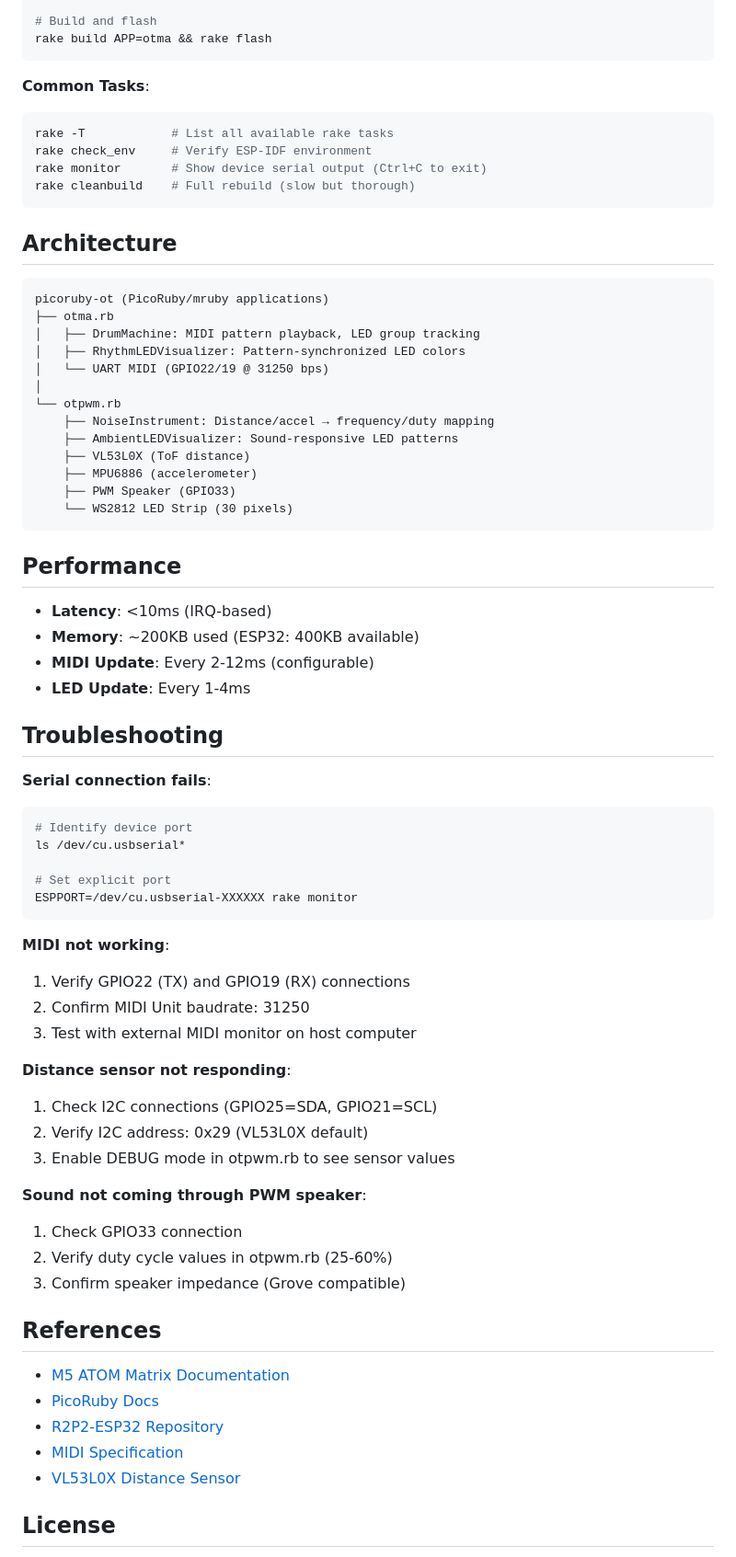
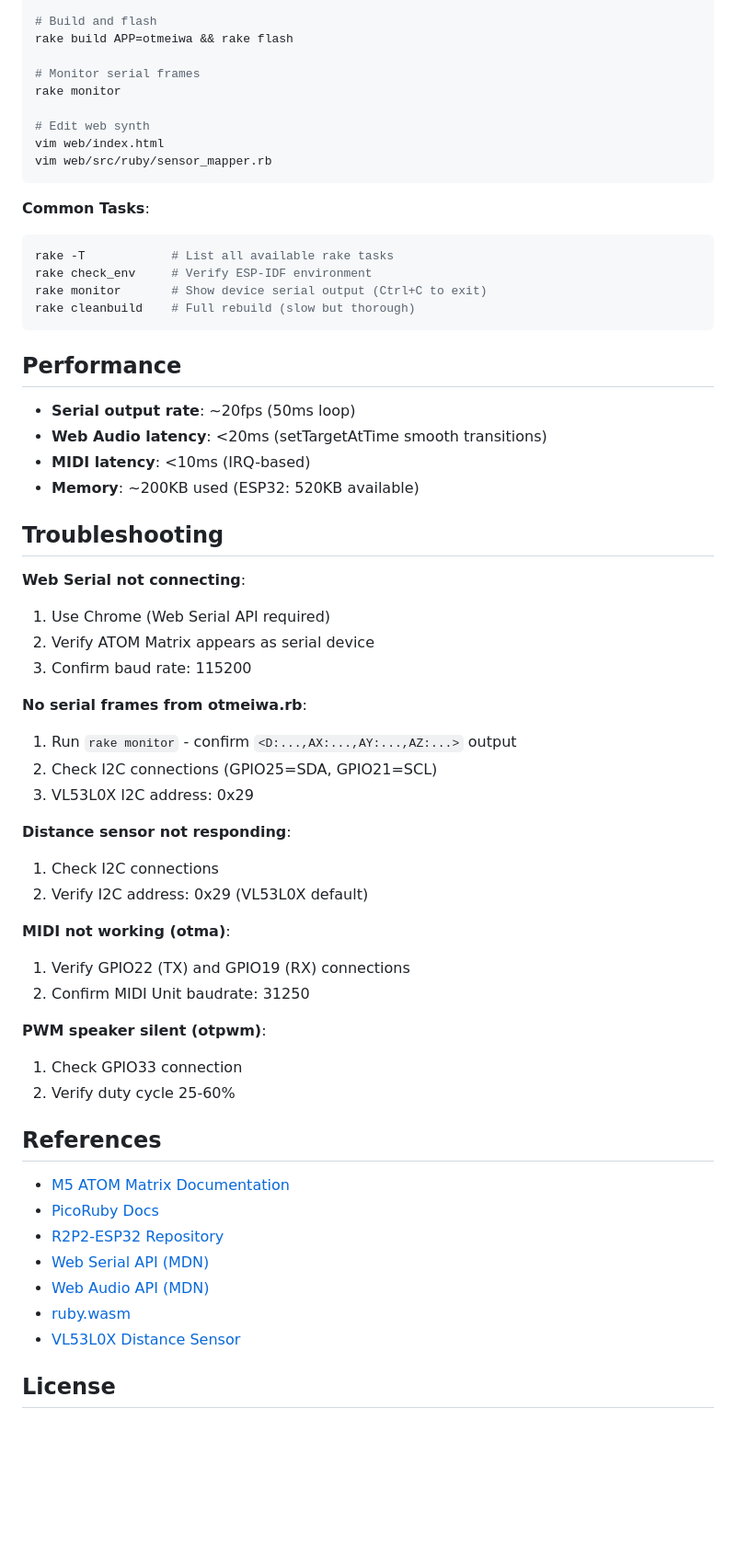
Before and after one commit to bash0C7/picoruby-ot, a Markdown page: README.md, the part around one of its changes. Shown at 92% size. GitHub-like rendering; blank space fills up the shorter version.

````diff
--- a/README.md
+++ b/README.md
@@ -150,6 +221,13 @@ vim src_components/R2P2-ESP32/storage/home/otpwm.rb
 
 # Build and flash
-rake build APP=otma && rake flash
+rake build APP=otmeiwa && rake flash
+
+# Monitor serial frames
+rake monitor
+
+# Edit web synth
+vim web/index.html
+vim web/src/ruby/sensor_mapper.rb
 ```
 
 **Common Tasks**:
@@ -160,63 +238,45 @@ rake monitor       # Show device serial output (Ctrl+C to exit)
 rake cleanbuild    # Full rebuild (slow but thorough)
 ```
 
-## Architecture
-
-```
-picoruby-ot (PicoRuby/mruby applications)
-├── otma.rb
-│   ├── DrumMachine: MIDI pattern playback, LED group tracking
-│   ├── RhythmLEDVisualizer: Pattern-synchronized LED colors
-│   └── UART MIDI (GPIO22/19 @ 31250 bps)
-│
-└── otpwm.rb
-    ├── NoiseInstrument: Distance/accel → frequency/duty mapping
-    ├── AmbientLEDVisualizer: Sound-responsive LED patterns
-    ├── VL53L0X (ToF distance)
-    ├── MPU6886 (accelerometer)
-    ├── PWM Speaker (GPIO33)
-    └── WS2812 LED Strip (30 pixels)
-```
-
 ## Performance
 
-- **Latency**: <10ms (IRQ-based)
-- **Memory**: ~200KB used (ESP32: 400KB available)
-- **MIDI Update**: Every 2-12ms (configurable)
-- **LED Update**: Every 1-4ms
+- **Serial output rate**: ~20fps (50ms loop)
+- **Web Audio latency**: <20ms (setTargetAtTime smooth transitions)
+- **MIDI latency**: <10ms (IRQ-based)
+- **Memory**: ~200KB used (ESP32: 520KB available)
 
 ## Troubleshooting
 
-**Serial connection fails**:
-```bash
-# Identify device port
-ls /dev/cu.usbserial*
+**Web Serial not connecting**:
+1. Use Chrome (Web Serial API required)
+2. Verify ATOM Matrix appears as serial device
+3. Confirm baud rate: 115200
 
-# Set explicit port
-ESPPORT=/dev/cu.usbserial-XXXXXX rake monitor
-```
+**No serial frames from otmeiwa.rb**:
+1. Run `rake monitor` - confirm `<D:...,AX:...,AY:...,AZ:...>` output
+2. Check I2C connections (GPIO25=SDA, GPIO21=SCL)
+3. VL53L0X I2C address: 0x29
 
-**MIDI not working**:
+**Distance sensor not responding**:
+1. Check I2C connections
+2. Verify I2C address: 0x29 (VL53L0X default)
+
+**MIDI not working (otma)**:
 1. Verify GPIO22 (TX) and GPIO19 (RX) connections
 2. Confirm MIDI Unit baudrate: 31250
-3. Test with external MIDI monitor on host computer
 
-**Distance sensor not responding**:
-1. Check I2C connections (GPIO25=SDA, GPIO21=SCL)
-2. Verify I2C address: 0x29 (VL53L0X default)
-3. Enable DEBUG mode in otpwm.rb to see sensor values
-
-**Sound not coming through PWM speaker**:
+**PWM speaker silent (otpwm)**:
 1. Check GPIO33 connection
-2. Verify duty cycle values in otpwm.rb (25-60%)
-3. Confirm speaker impedance (Grove compatible)
+2. Verify duty cycle 25-60%
 
 ## References
 
 - [M5 ATOM Matrix Documentation](https://docs.m5stack.com/en/core/atom_matrix)
 - [PicoRuby Docs](https://picoruby.org/)
 - [R2P2-ESP32 Repository](https://github.com/picoruby/R2P2-ESP32)
-- [MIDI Specification](https://en.wikipedia.org/wiki/MIDI)
+- [Web Serial API (MDN)](https://developer.mozilla.org/en-US/docs/Web/API/Web_Serial_API)
+- [Web Audio API (MDN)](https://developer.mozilla.org/en-US/docs/Web/API/Web_Audio_API)
+- [ruby.wasm](https://ruby.github.io/ruby.wasm/)
 - [VL53L0X Distance Sensor](https://www.st.com/en/imaging-and-motion/vl53l0x.html)
 
 ## License
````
Also changed, not shown: other parts of README.md (+122 -51 lines).
